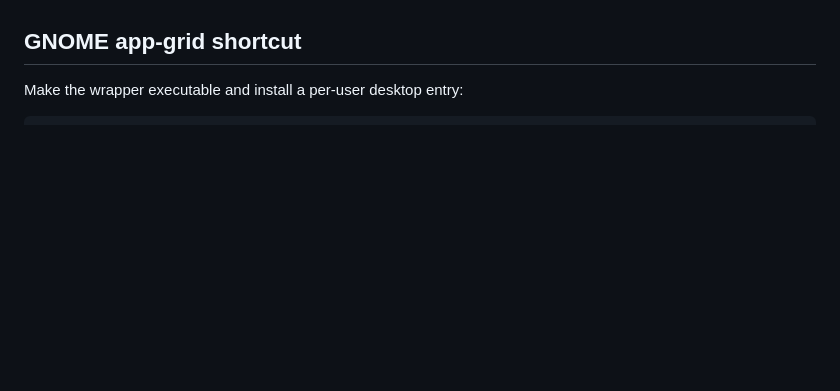
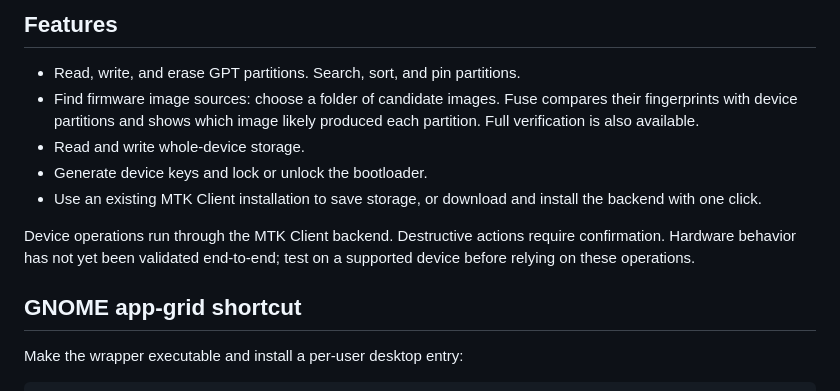
Before and after one commit to Dev-in-the-BM/Fuse, a Markdown page: README.md, the part around one of its changes. Drawn GitHub-style; blank space fills up the shorter version.

```diff
--- a/README.md
+++ b/README.md
@@ -20,3 +33,12 @@ Device detection and initialization use the existing MTK backend in a background
+## Features
+
+- Read, write, and erase GPT partitions. Search, sort, and pin partitions.
+- Find firmware image sources: choose a folder of candidate images. Fuse compares their fingerprints with device partitions and shows which image likely produced each partition. Full verification is also available.
+- Read and write whole-device storage.
+- Generate device keys and lock or unlock the bootloader.
+- Use an existing MTK Client installation to save storage, or download and install the backend with one click.
+
+Device operations run through the MTK Client backend. Destructive actions require confirmation. Hardware behavior has not yet been validated end-to-end; test on a supported device before relying on these operations.
 
 ## GNOME app-grid shortcut
 
```
Also changed, not shown: other parts of README.md (+14 -1 lines), screenshots/connecting.png (added), screenshots/flashing-screen.png (added), screenshots/source-indentifier.png (added), 1 other file.
